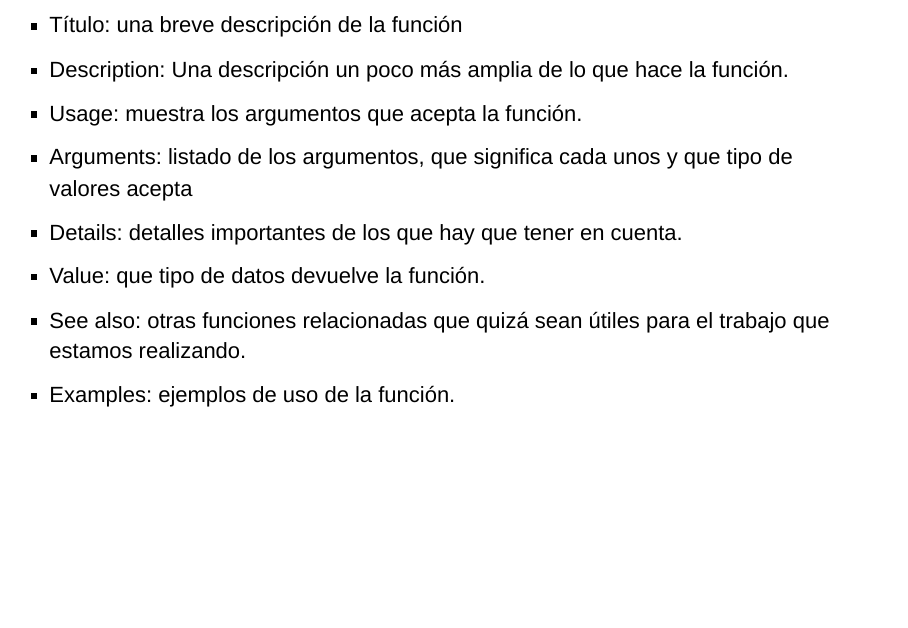
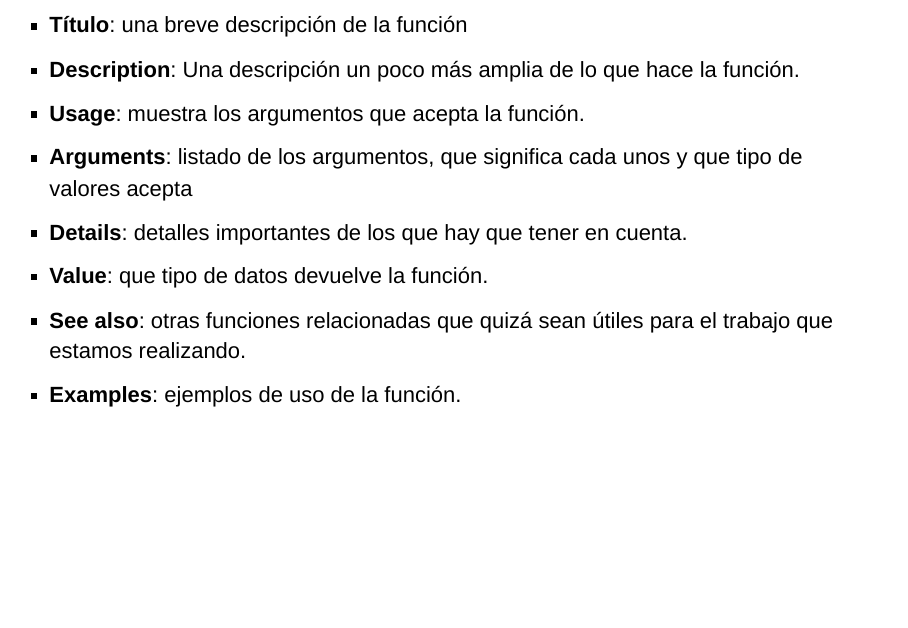
Before and after one commit to lselzer/IntroR_presentacion, an R Markdown document (presentation/3_help.Rmd): page 3 of 16. Rendered offline with R 4.5, knitr and Pandoc, with nearby package versions; drawn as Slidy slides in place of the format the file asks for.

Commit message:
Changed formating

```diff
--- a/presentation/3_help.Rmd
+++ b/presentation/3_help.Rmd
@@ -22,16 +22,16 @@ help(function_name)
 ---
 
 
- + Título: una breve descripción de la función
- + Description: Una descripción un poco más amplia de lo que hace la función.
- + Usage: muestra los argumentos que acepta la función.
- + Arguments: listado de los argumentos, que significa cada unos y que tipo de
+ + **Título**: una breve descripción de la función
+ + **Description**: Una descripción un poco más amplia de lo que hace la función.
+ + **Usage**: muestra los argumentos que acepta la función.
+ + **Arguments**: listado de los argumentos, que significa cada unos y que tipo de
  valores acepta
- + Details: detalles importantes de los que hay que tener en cuenta.
- + Value: que tipo de datos devuelve la función.
- + See also: otras funciones relacionadas que quizá sean útiles para el trabajo
+ + **Details**: detalles importantes de los que hay que tener en cuenta.
+ + **Value**: que tipo de datos devuelve la función.
+ + **See also**: otras funciones relacionadas que quizá sean útiles para el trabajo
  que estamos realizando.
- + Examples: ejemplos de uso de la función.
+ + **Examples**: ejemplos de uso de la función.
 
 ## Tip: Leer la ayuda{.tip}
 
```
